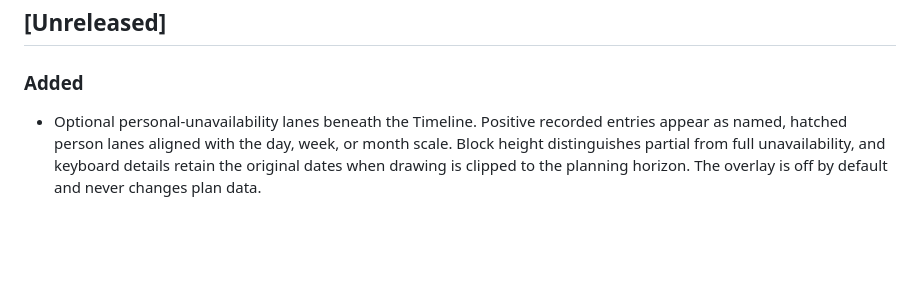
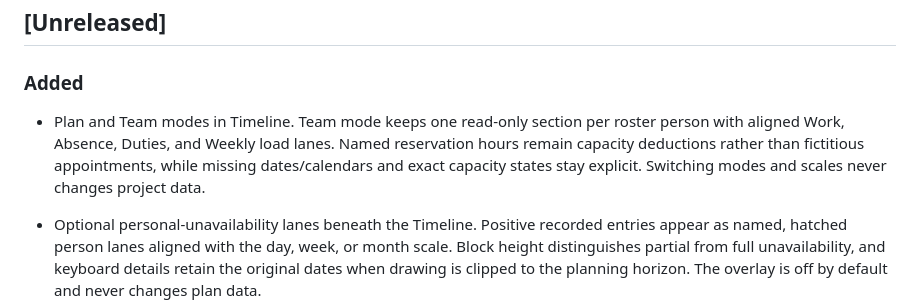
Before and after one commit to tidus747/planacity, a Markdown page: CHANGELOG.md, the part around the change. Rendered like a GitHub page; blank space fills up the shorter version.

```diff
--- a/CHANGELOG.md
+++ b/CHANGELOG.md
@@ -6,6 +6,11 @@ Meaningful user-facing changes are recorded here. Planacity uses Semantic Versio
 
 ### Added
 
+- Plan and Team modes in Timeline. Team mode keeps one read-only section per
+  roster person with aligned Work, Absence, Duties, and Weekly load lanes.
+  Named reservation hours remain capacity deductions rather than fictitious
+  appointments, while missing dates/calendars and exact capacity states stay
+  explicit. Switching modes and scales never changes project data.
 - Optional personal-unavailability lanes beneath the Timeline. Positive recorded
   entries appear as named, hatched person lanes aligned with the day, week, or
   month scale. Block height distinguishes partial from full unavailability, and
```
Also changed, not shown: docs/getting-started.md (+26 -0 lines), docs/roadmap.md (+4 -2 lines), docs/images/timeline-team-dark.png (added), docs/images/timeline-team-light.png (added), 4 other files.
